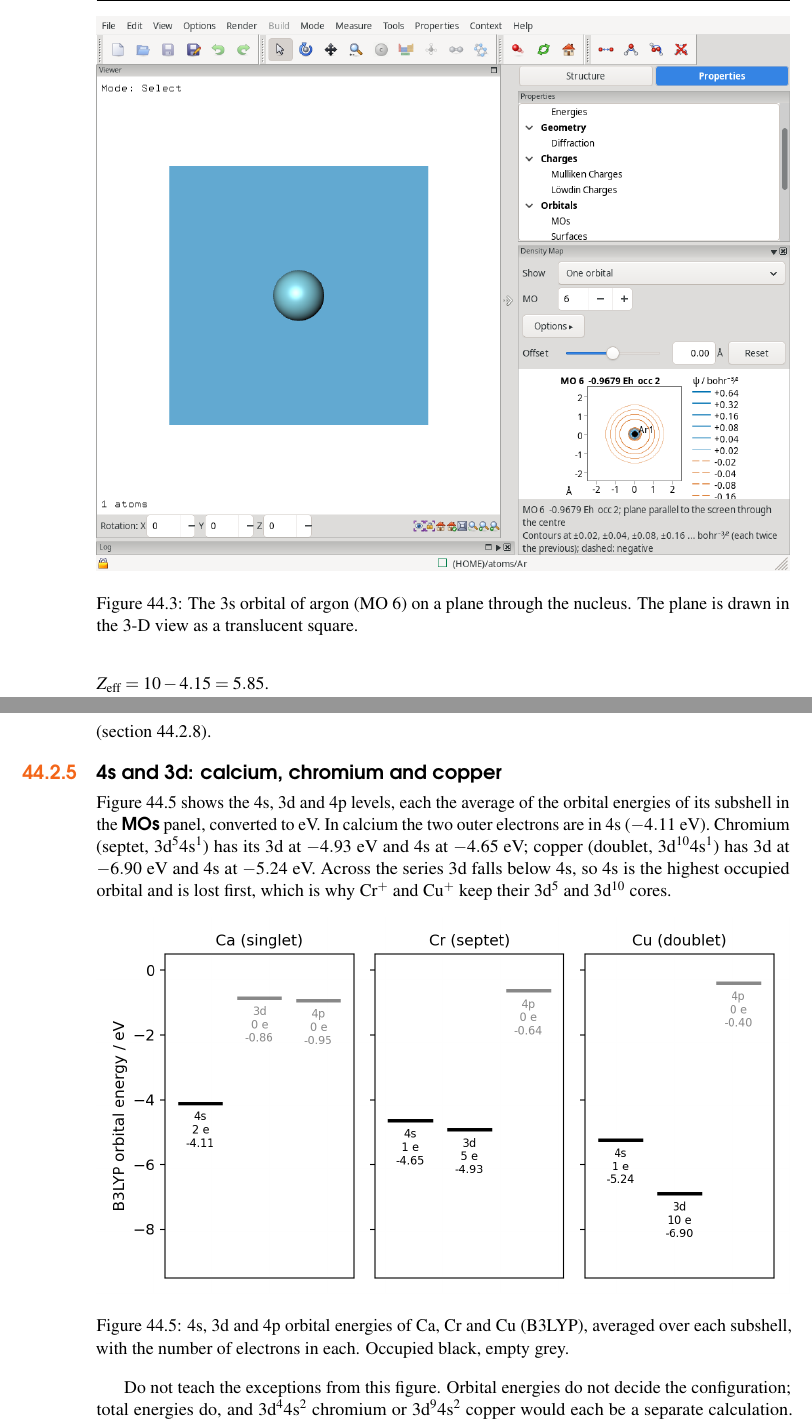
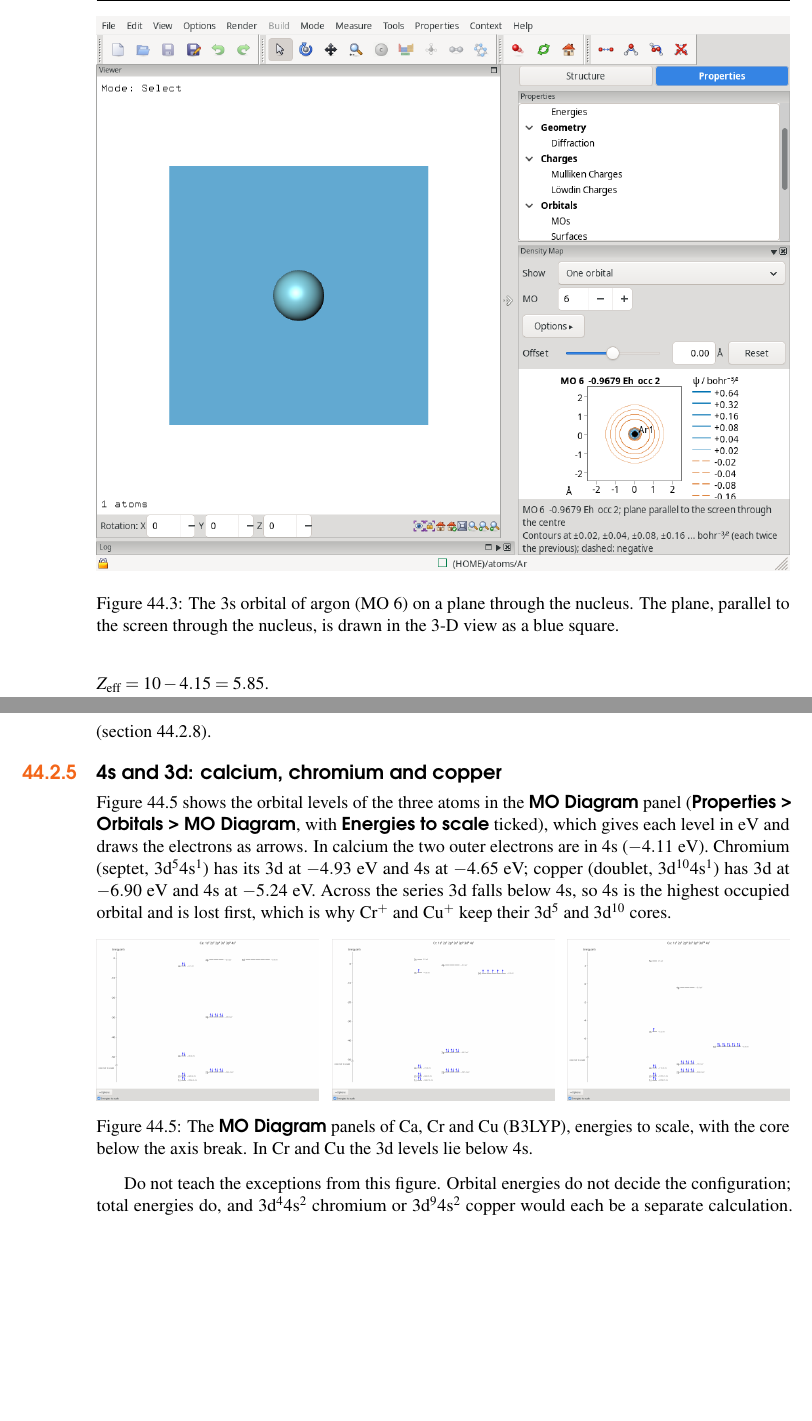
Before and after one commit to FriendsofECCE/ecce-by-example, a LaTeX thesis (main.tex, which reads chapters/teaching-atomic-orbitals.tex, chapters/teaching-periodic-trends.tex): two parts of pages 141 and 144 of 175, joined at a grey line, cut so that both start at the same text, the shorter picture padded with empty space. Compiled offline with pdfLaTeX.

Commit message:
periodic trends: Ca/Cr/Cu levels as the MO Diagram panels (real ECCE views) instead of a plot; map1 caption matches the retaken view

```diff
--- a/chapters/teaching-atomic-orbitals.tex
+++ b/chapters/teaching-atomic-orbitals.tex
@@ -95,7 +95,7 @@ In the \menu{Density Map}, orbital 6 is 3s (figure~\ref{fig:ao-map}). Its two ra
 \begin{figure}[htb]
 	\centering
 	\includegraphics[width=\linewidth]{atomic-orbitals/map1.ecce-9.5.3-dev.png}
-	\caption{The 3s orbital of argon (MO 6) on a plane through the nucleus. The plane is drawn in the 3-D view as a translucent square.}
+	\caption{The 3s orbital of argon (MO 6) on a plane through the nucleus. The plane, parallel to the screen through the nucleus, is drawn in the 3-D view as a blue square.}
 	\label{fig:ao-map}
 \end{figure}
 
--- a/chapters/teaching-periodic-trends.tex
+++ b/chapters/teaching-periodic-trends.tex
@@ -116,12 +116,14 @@ Watch out with O, F, S and Cl. In the restricted open-shell calculation the sing
 \subsection{4s and 3d: calcium, chromium and copper}
 \index{4s and 3d}\index{3d and 4s|see{4s and 3d}}\index{Calcium}\index{Chromium}\index{Copper}
 \index{Chromium!3d5 4s1@3d$^5$4s$^1$}\index{Copper!3d10 4s1@3d$^{10}$4s$^1$}
-Figure~\ref{fig:pt-tm} shows the 4s, 3d and 4p levels, each the average of the orbital energies of its subshell in the \menu{MOs} panel, converted to eV. In calcium the two outer electrons are in 4s ($-4.11$~eV). Chromium (septet, 3d$^5$4s$^1$) has its 3d at $-4.93$~eV and 4s at $-4.65$~eV; copper (doublet, 3d$^{10}$4s$^1$) has 3d at $-6.90$~eV and 4s at $-5.24$~eV. Across the series 3d falls below 4s, so 4s is the highest occupied orbital and is lost first, which is why Cr$^+$ and Cu$^+$ keep their 3d$^5$ and 3d$^{10}$ cores.
+Figure~\ref{fig:pt-tm} shows the orbital levels of the three atoms in the \menu{MO Diagram} panel (\menu{Properties > Orbitals > MO Diagram}, with \ctrl{Energies to scale} ticked), which gives each level in eV and draws the electrons as arrows. In calcium the two outer electrons are in 4s ($-4.11$~eV). Chromium (septet, 3d$^5$4s$^1$) has its 3d at $-4.93$~eV and 4s at $-4.65$~eV; copper (doublet, 3d$^{10}$4s$^1$) has 3d at $-6.90$~eV and 4s at $-5.24$~eV. Across the series 3d falls below 4s, so 4s is the highest occupied orbital and is lost first, which is why Cr$^+$ and Cu$^+$ keep their 3d$^5$ and 3d$^{10}$ cores.
 
 \begin{figure}[htb]
 	\centering
-	\includegraphics[width=\linewidth]{periodic-trends/tm-levels.ecce-9.5.2-dev.png}
-	\caption{4s, 3d and 4p orbital energies of Ca, Cr and Cu (B3LYP), averaged over each subshell, with the number of electrons in each. Occupied black, empty grey.}
+	\begin{minipage}{0.32\linewidth}\includegraphics[width=\linewidth]{periodic-trends/tm-mo-ca.ecce-9.5.3-dev.png}\end{minipage}\hfill
+	\begin{minipage}{0.32\linewidth}\includegraphics[width=\linewidth]{periodic-trends/tm-mo-cr.ecce-9.5.3-dev.png}\end{minipage}\hfill
+	\begin{minipage}{0.32\linewidth}\includegraphics[width=\linewidth]{periodic-trends/tm-mo-cu.ecce-9.5.3-dev.png}\end{minipage}
+	\caption{The \menu{MO Diagram} panels of Ca, Cr and Cu (B3LYP), energies to scale, with the core below the axis break. In Cr and Cu the 3d levels lie below 4s.}
 	\label{fig:pt-tm}
 \end{figure}
 
```
Also changed, not shown: figures/MANIFEST.tsv (+0 -1 lines), figures/periodic-trends/tm-levels.ecce-9.5.2-dev.png (deleted).
